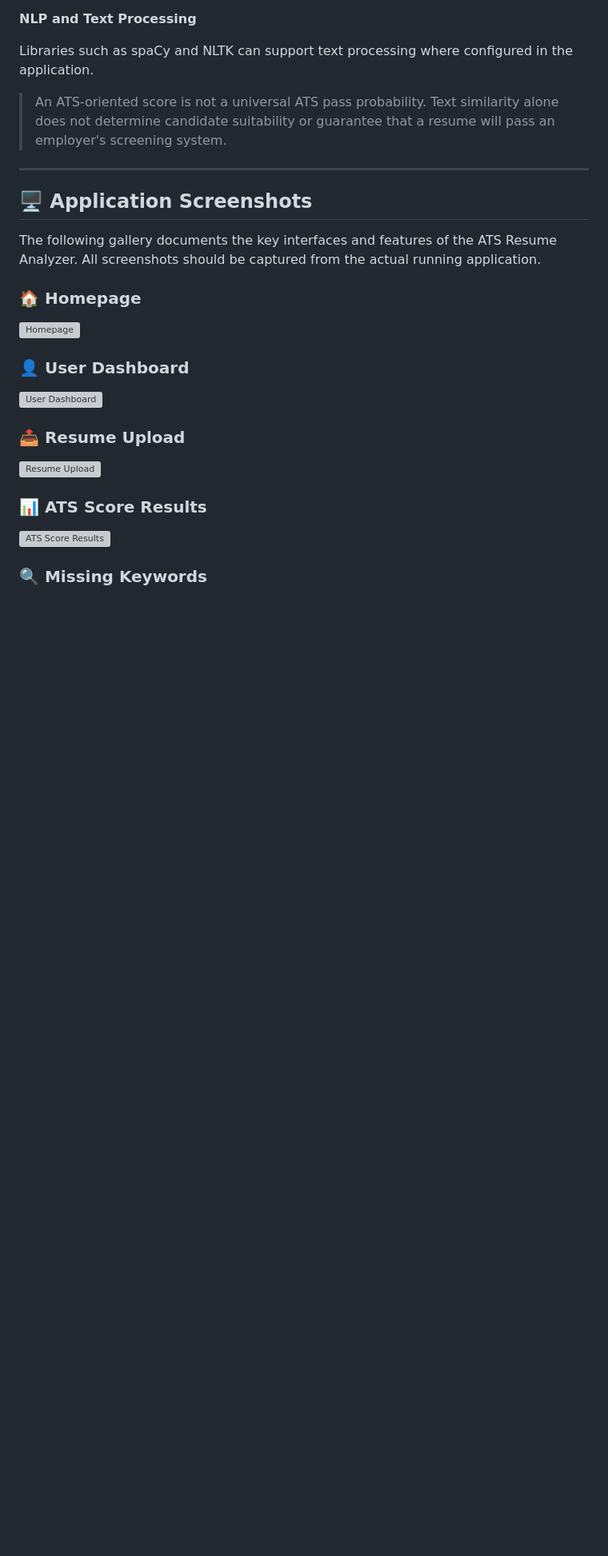
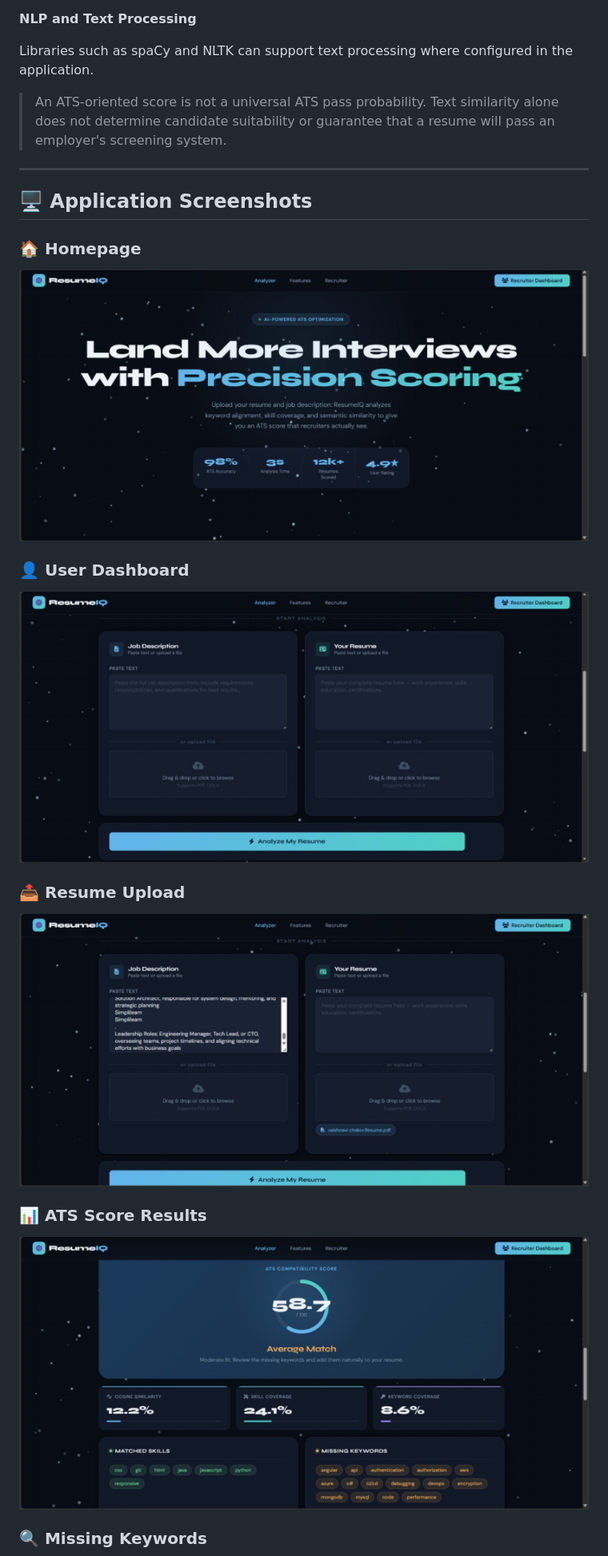
Before and after one commit to vaishhhaa/ats-resume-analyzer, a Markdown page: README.md, the part around one of its changes. Shown at 80% size. Drawn GitHub-style; blank space fills up the shorter version; grey boxes are pictures that could not be loaded.

```diff
--- a/README.md
+++ b/README.md
@@ -108,18 +108,16 @@ Libraries such as spaCy and NLTK can support text processing where configured in
 ---
 ## 🖥️ Application Screenshots
 
-The following gallery documents the key interfaces and features of the ATS Resume Analyzer. All screenshots should be captured from the actual running application.
-
 ### 🏠 Homepage
-![Homepage](screenshots/01-homepage.png)
+![Homepage](screenshots/01-homepage.jpeg)
 
 ### 👤 User Dashboard
-![User Dashboard](screenshots/02-user-dashboard.png)
+![User Dashboard](screenshots/02-user-dashboard.jpeg)
 
 ### 📤 Resume Upload
-![Resume Upload](screenshots/03-resume-upload.png)
+![Resume Upload](screenshots/03-resume-upload.jpeg)
 
 ### 📊 ATS Score Results
-![ATS Score Results](screenshots/04-ats-score-results.png)
+![ATS Score Results](screenshots/04-ats-score-results.jpeg)
 
 ### 🔍 Missing Keywords
```
Also changed, not shown: other parts of README.md (+6 -6 lines).
